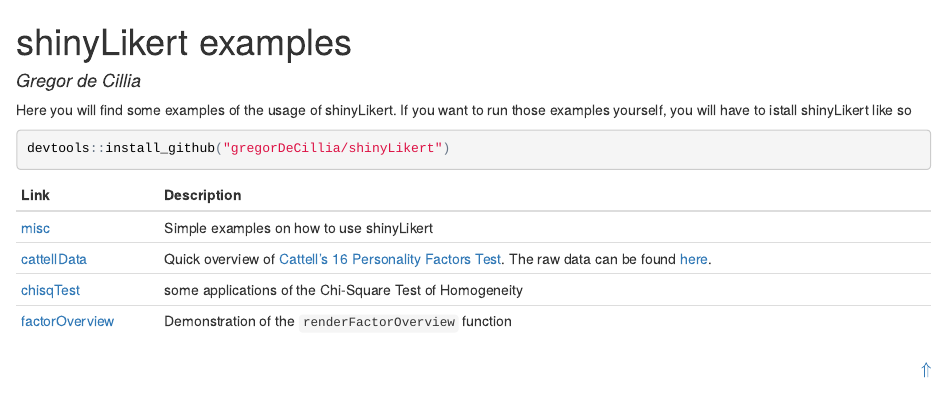
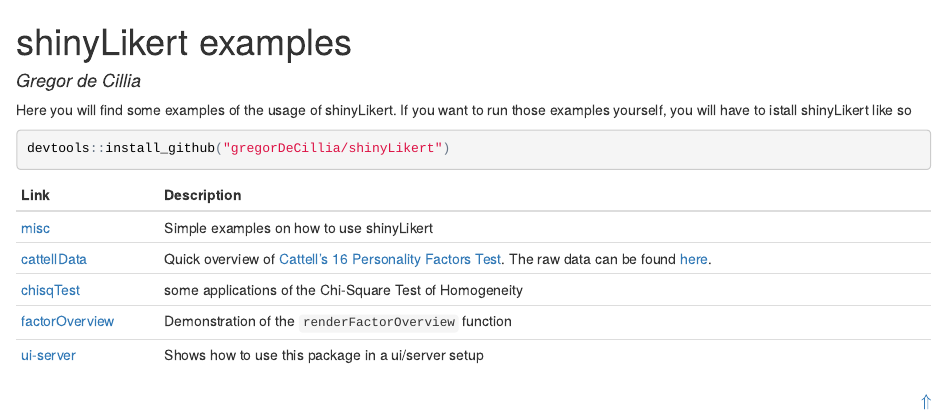
Before and after one commit to GregorDeCillia/shinyLikert, an R Markdown document (examples/index/README.Rmd): the page in a window 1100 px wide, from its top. The pictures show the output file examples/index/README.html that the author committed with the source, opened offline.

Commit message:
Add link to ui-server folder in html

```diff
--- a/examples/index/README.Rmd
+++ b/examples/index/README.Rmd
@@ -16,15 +16,18 @@ devtools::install_github("gregorDeCillia/shinyLikert")
 Link            | Description
 ----------------|------------------------------
 [misc]          | Simple examples on how to use shinyLikert
-[cattellData](cattellData/)   | Quick overview of [Cattell's 16 Personality Factors Test]. The raw data can be found [here].
+[cattellData]   | Quick overview of [Cattell's 16 Personality Factors Test]. The raw data can be found [here].
 [chisqTest]     | some applications of the Chi-Square Test of Homogeneity
 [factorOverview]| Demonstration of the `renderFactorOverview` function
+[ui-server]     | Shows how to use this package in a ui/server setup
 
 
 [misc]:           misc/
+[cattellData]:    cattellData/
 [Cattell's 16 Personality Factors Test]: http://personality-testing.info/tests/16PF.php
 [here]:           http://personality-testing.info/_rawdata/
 [chisqTest]:      chisqTest/
 [factorOverview]: factorOverview/
+[ui-server]:      ui-server/
 
 <p style='text-align:right;'>[$\Uparrow$](./../)</p>
```
Also changed, not shown: examples/index/README.html, examples/index/README.md.
